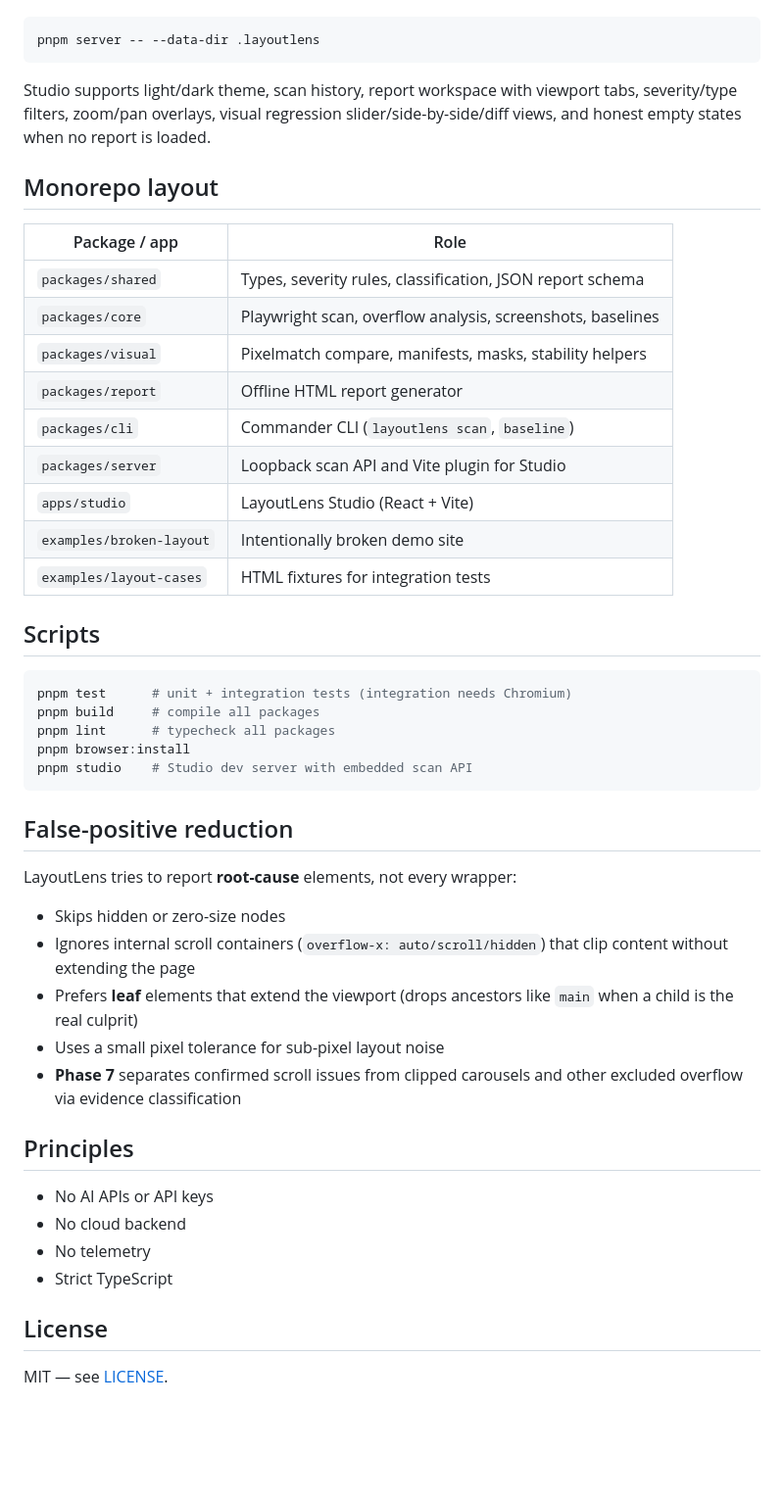
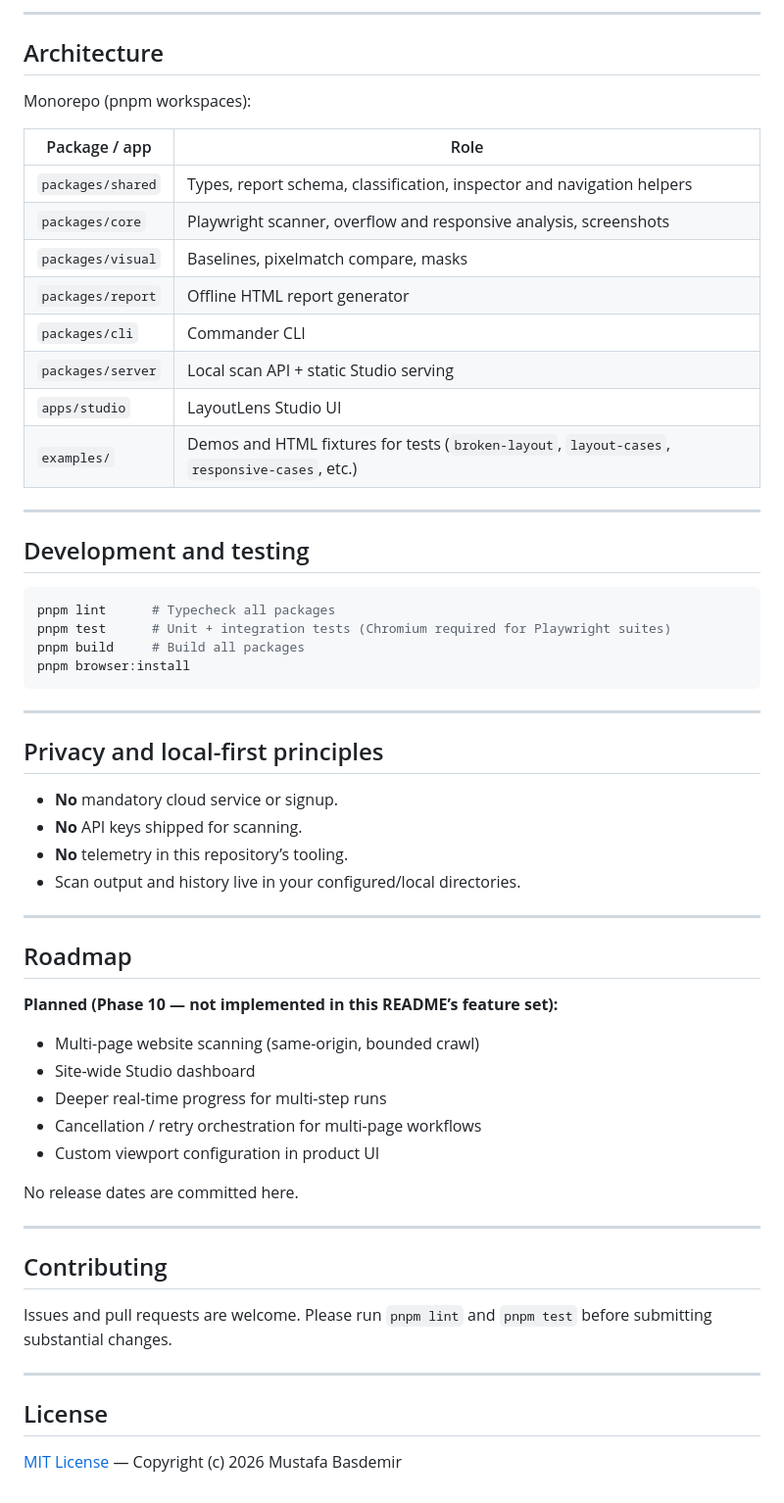
Before and after one commit to mustafabasdemir/layoutlens, a Markdown page: README.md, the part around one of its changes. Shown at 98% size. Drawn GitHub-style; blank space fills up the shorter version.

````diff
--- a/README.md
+++ b/README.md
@@ -164,51 +191,62 @@ The `@layoutlens/server` package can also be started directly after `pnpm build`
+---
+
+## Architecture
+
+Monorepo (pnpm workspaces):
+
+| Package / app | Role |
+|---------------|------|
+| `packages/shared` | Types, report schema, classification, inspector and navigation helpers |
+| `packages/core` | Playwright scanner, overflow and responsive analysis, screenshots |
+| `packages/visual` | Baselines, pixelmatch compare, masks |
+| `packages/report` | Offline HTML report generator |
+| `packages/cli` | Commander CLI |
+| `packages/server` | Local scan API + static Studio serving |
+| `apps/studio` | LayoutLens Studio UI |
+| `examples/` | Demos and HTML fixtures for tests (`broken-layout`, `layout-cases`, `responsive-cases`, etc.) |
+
+---
+
+## Development and testing
 
 ```bash
-pnpm server -- --data-dir .layoutlens
+pnpm lint      # Typecheck all packages
+pnpm test      # Unit + integration tests (Chromium required for Playwright suites)
+pnpm build     # Build all packages
+pnpm browser:install
 ```
 
-Studio supports light/dark theme, scan history, report workspace with viewport tabs, severity/type filters, zoom/pan overlays, visual regression slider/side-by-side/diff views, and honest empty states when no report is loaded.
+---
 
-## Monorepo layout
+## Privacy and local-first principles
 
-| Package / app | Role |
-|--------|------|
-| `packages/shared` | Types, severity rules, classification, JSON report schema |
-| `packages/core` | Playwright scan, overflow analysis, screenshots, baselines |
-| `packages/visual` | Pixelmatch compare, manifests, masks, stability helpers |
-| `packages/report` | Offline HTML report generator |
-| `packages/cli` | Commander CLI (`layoutlens scan`, `baseline`) |
-| `packages/server` | Loopback scan API and Vite plugin for Studio |
-| `apps/studio` | LayoutLens Studio (React + Vite) |
-| `examples/broken-layout` | Intentionally broken demo site |
-| `examples/layout-cases` | HTML fixtures for integration tests |
+- **No** mandatory cloud service or signup.
+- **No** API keys shipped for scanning.
+- **No** telemetry in this repository’s tooling.
+- Scan output and history live in your configured/local directories.
 
-## Scripts
+---
 
-```bash
-pnpm test      # unit + integration tests (integration needs Chromium)
-pnpm build     # compile all packages
-pnpm lint      # typecheck all packages
-pnpm browser:install
-pnpm studio    # Studio dev server with embedded scan API
-```
+## Roadmap
 
-## False-positive reduction
+**Planned (Phase 10 — not implemented in this README’s feature set):**
 
-LayoutLens tries to report **root-cause** elements, not every wrapper:
+- Multi-page website scanning (same-origin, bounded crawl)
+- Site-wide Studio dashboard
+- Deeper real-time progress for multi-step runs
+- Cancellation / retry orchestration for multi-page workflows
+- Custom viewport configuration in product UI
 
-- Skips hidden or zero-size nodes
-- Ignores internal scroll containers (`overflow-x: auto/scroll/hidden`) that clip content without extending the page
-- Prefers **leaf** elements that extend the viewport (drops ancestors like `main` when a child is the real culprit)
-- Uses a small pixel tolerance for sub-pixel layout noise
-- **Phase 7** separates confirmed scroll issues from clipped carousels and other excluded overflow via evidence classification
+No release dates are committed here.
 
-## Principles
+---
 
-- No AI APIs or API keys
-- No cloud backend
-- No telemetry
-- Strict TypeScript
+## Contributing
+
+Issues and pull requests are welcome. Please run `pnpm lint` and `pnpm test` before submitting substantial changes.
+
+---
 
 ## License
 
-MIT — see [LICENSE](./LICENSE).
+[MIT License](LICENSE) — Copyright (c) 2026 Mustafa Basdemir
````
Also changed, not shown: other parts of README.md (+137 -110 lines), docs/README.tr.md (added, +110 -0 lines), docs/readme-weather-gov-inspector.png (added), docs/readme-weather-gov-studio.png (added).
